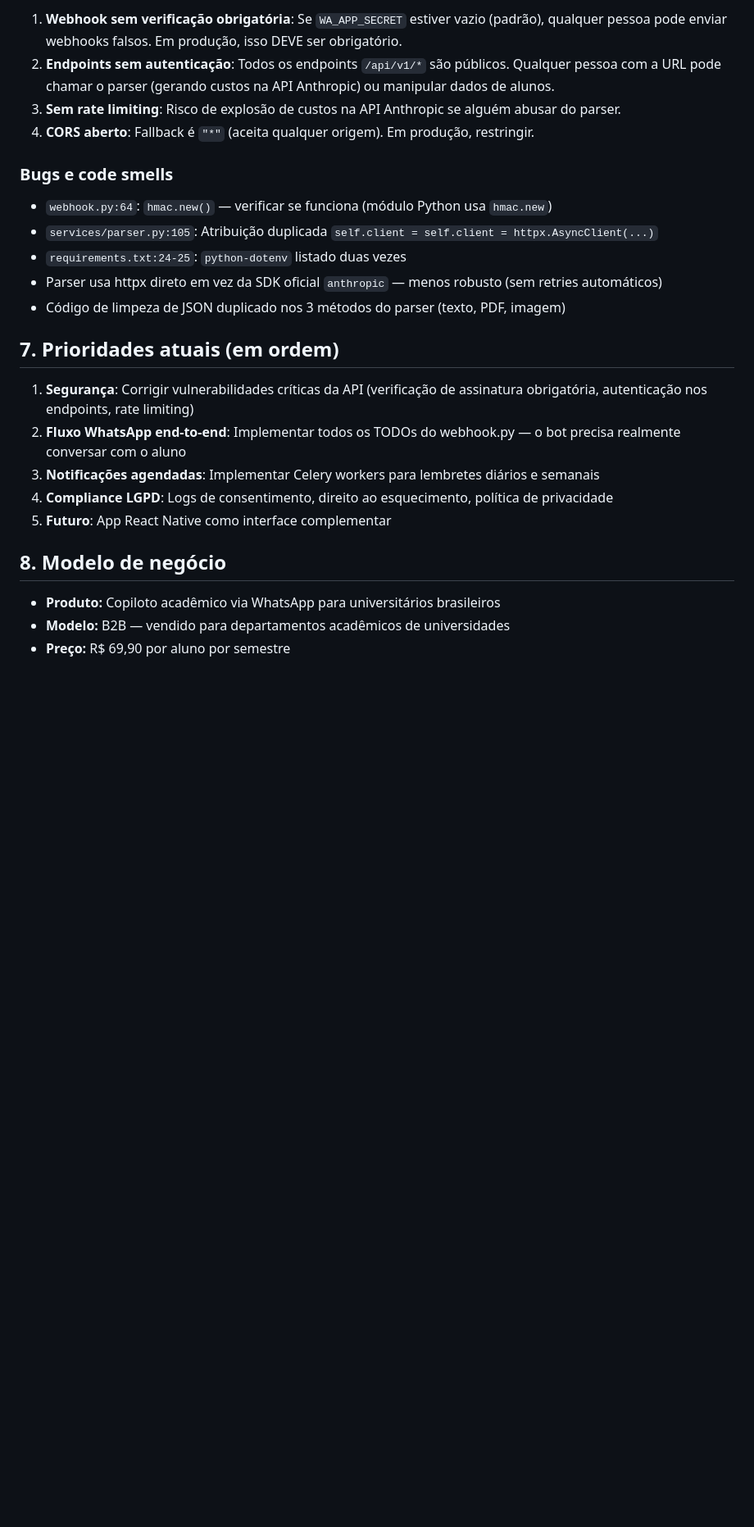
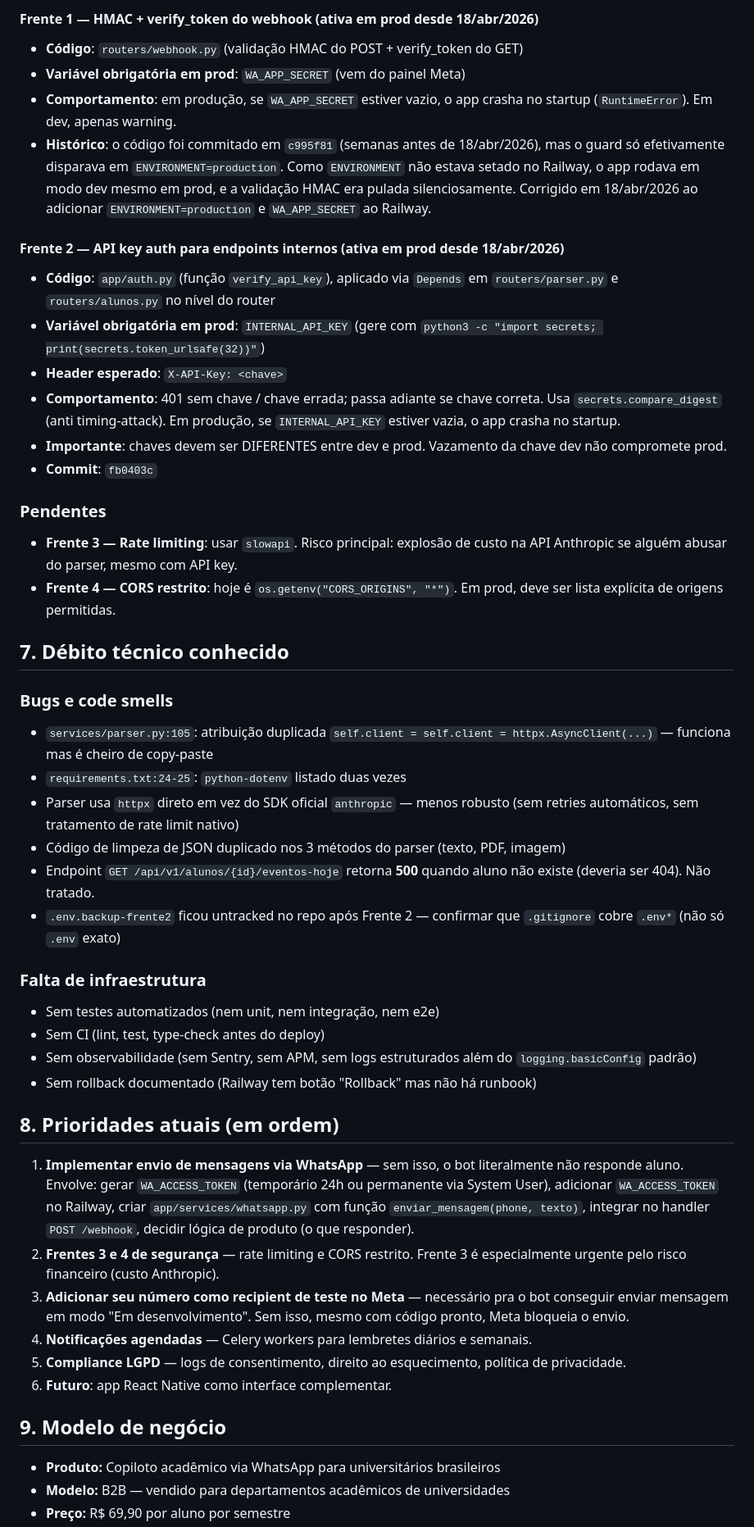
Before and after one commit to ldcpassarelli-png/edubot, a Markdown page: CLAUDE.md, the part around one of its changes. Shown at 82% size. Drawn GitHub-style; blank space fills up the shorter version.

Commit message:
docs(claude.md): update with Frentes 1 e 2 ativas, fluxos reais e changelog

```diff
--- a/CLAUDE.md
+++ b/CLAUDE.md
@@ -129,26 +136,53 @@ edubot/
 
-1. **Webhook sem verificação obrigatória**: Se `WA_APP_SECRET` estiver vazio (padrão), qualquer pessoa pode enviar webhooks falsos. Em produção, isso DEVE ser obrigatório.
-2. **Endpoints sem autenticação**: Todos os endpoints `/api/v1/*` são públicos. Qualquer pessoa com a URL pode chamar o parser (gerando custos na API Anthropic) ou manipular dados de alunos.
-3. **Sem rate limiting**: Risco de explosão de custos na API Anthropic se alguém abusar do parser.
-4. **CORS aberto**: Fallback é `"*"` (aceita qualquer origem). Em produção, restringir.
+#### Frente 1 — HMAC + verify_token do webhook (ativa em prod desde 18/abr/2026)
+
+- **Código**: `routers/webhook.py` (validação HMAC do POST + verify_token do GET)
+- **Variável obrigatória em prod**: `WA_APP_SECRET` (vem do painel Meta)
+- **Comportamento**: em produção, se `WA_APP_SECRET` estiver vazio, o app crasha no startup (`RuntimeError`). Em dev, apenas warning.
+- **Histórico**: o código foi commitado em `c995f81` (semanas antes de 18/abr/2026), mas o guard só efetivamente disparava em `ENVIRONMENT=production`. Como `ENVIRONMENT` não estava setado no Railway, o app rodava em modo dev mesmo em prod, e a validação HMAC era pulada silenciosamente. Corrigido em 18/abr/2026 ao adicionar `ENVIRONMENT=production` e `WA_APP_SECRET` ao Railway.
+
+#### Frente 2 — API key auth para endpoints internos (ativa em prod desde 18/abr/2026)
+
+- **Código**: `app/auth.py` (função `verify_api_key`), aplicado via `Depends` em `routers/parser.py` e `routers/alunos.py` no nível do router
+- **Variável obrigatória em prod**: `INTERNAL_API_KEY` (gere com `python3 -c "import secrets; print(secrets.token_urlsafe(32))"`)
+- **Header esperado**: `X-API-Key: <chave>`
+- **Comportamento**: 401 sem chave / chave errada; passa adiante se chave correta. Usa `secrets.compare_digest` (anti timing-attack). Em produção, se `INTERNAL_API_KEY` estiver vazia, o app crasha no startup.
+- **Importante**: chaves devem ser DIFERENTES entre dev e prod. Vazamento da chave dev não compromete prod.
+- **Commit**: `fb0403c`
+
+### Pendentes
+
+- **Frente 3 — Rate limiting**: usar `slowapi`. Risco principal: explosão de custo na API Anthropic se alguém abusar do parser, mesmo com API key.
+- **Frente 4 — CORS restrito**: hoje é `os.getenv("CORS_ORIGINS", "*")`. Em prod, deve ser lista explícita de origens permitidas.
+
+## 7. Débito técnico conhecido
 
 ### Bugs e code smells
 
-- `webhook.py:64`: `hmac.new()` — verificar se funciona (módulo Python usa `hmac.new`)
-- `services/parser.py:105`: Atribuição duplicada `self.client = self.client = httpx.AsyncClient(...)`
+- `services/parser.py:105`: atribuição duplicada `self.client = self.client = httpx.AsyncClient(...)` — funciona mas é cheiro de copy-paste
 - `requirements.txt:24-25`: `python-dotenv` listado duas vezes
-- Parser usa httpx direto em vez da SDK oficial `anthropic` — menos robusto (sem retries automáticos)
+- Parser usa `httpx` direto em vez do SDK oficial `anthropic` — menos robusto (sem retries automáticos, sem tratamento de rate limit nativo)
 - Código de limpeza de JSON duplicado nos 3 métodos do parser (texto, PDF, imagem)
+- Endpoint `GET /api/v1/alunos/{id}/eventos-hoje` retorna **500** quando aluno não existe (deveria ser 404). Não tratado.
+- `.env.backup-frente2` ficou untracked no repo após Frente 2 — confirmar que `.gitignore` cobre `.env*` (não só `.env` exato)
 
-## 7. Prioridades atuais (em ordem)
+### Falta de infraestrutura
 
-1. **Segurança**: Corrigir vulnerabilidades críticas da API (verificação de assinatura obrigatória, autenticação nos endpoints, rate limiting)
-2. **Fluxo WhatsApp end-to-end**: Implementar todos os TODOs do webhook.py — o bot precisa realmente conversar com o aluno
-3. **Notificações agendadas**: Implementar Celery workers para lembretes diários e semanais
-4. **Compliance LGPD**: Logs de consentimento, direito ao esquecimento, política de privacidade
-5. **Futuro**: App React Native como interface complementar
+- Sem testes automatizados (nem unit, nem integração, nem e2e)
+- Sem CI (lint, test, type-check antes do deploy)
+- Sem observabilidade (sem Sentry, sem APM, sem logs estruturados além do `logging.basicConfig` padrão)
+- Sem rollback documentado (Railway tem botão "Rollback" mas não há runbook)
 
-## 8. Modelo de negócio
+## 8. Prioridades atuais (em ordem)
+
+1. **Implementar envio de mensagens via WhatsApp** — sem isso, o bot literalmente não responde aluno. Envolve: gerar `WA_ACCESS_TOKEN` (temporário 24h ou permanente via System User), adicionar `WA_ACCESS_TOKEN` no Railway, criar `app/services/whatsapp.py` com função `enviar_mensagem(phone, texto)`, integrar no handler `POST /webhook`, decidir lógica de produto (o que responder).
+2. **Frentes 3 e 4 de segurança** — rate limiting e CORS restrito. Frente 3 é especialmente urgente pelo risco financeiro (custo Anthropic).
+3. **Adicionar seu número como recipient de teste no Meta** — necessário pra o bot conseguir enviar mensagem em modo "Em desenvolvimento". Sem isso, mesmo com código pronto, Meta bloqueia o envio.
+4. **Notificações agendadas** — Celery workers para lembretes diários e semanais.
+5. **Compliance LGPD** — logs de consentimento, direito ao esquecimento, política de privacidade.
+6. **Futuro**: app React Native como interface complementar.
+
+## 9. Modelo de negócio
 
 - **Produto:** Copiloto acadêmico via WhatsApp para universitários brasileiros
 - **Modelo:** B2B — vendido para departamentos acadêmicos de universidades
```
Also changed, not shown: other parts of CLAUDE.md (+69 -40 lines).
